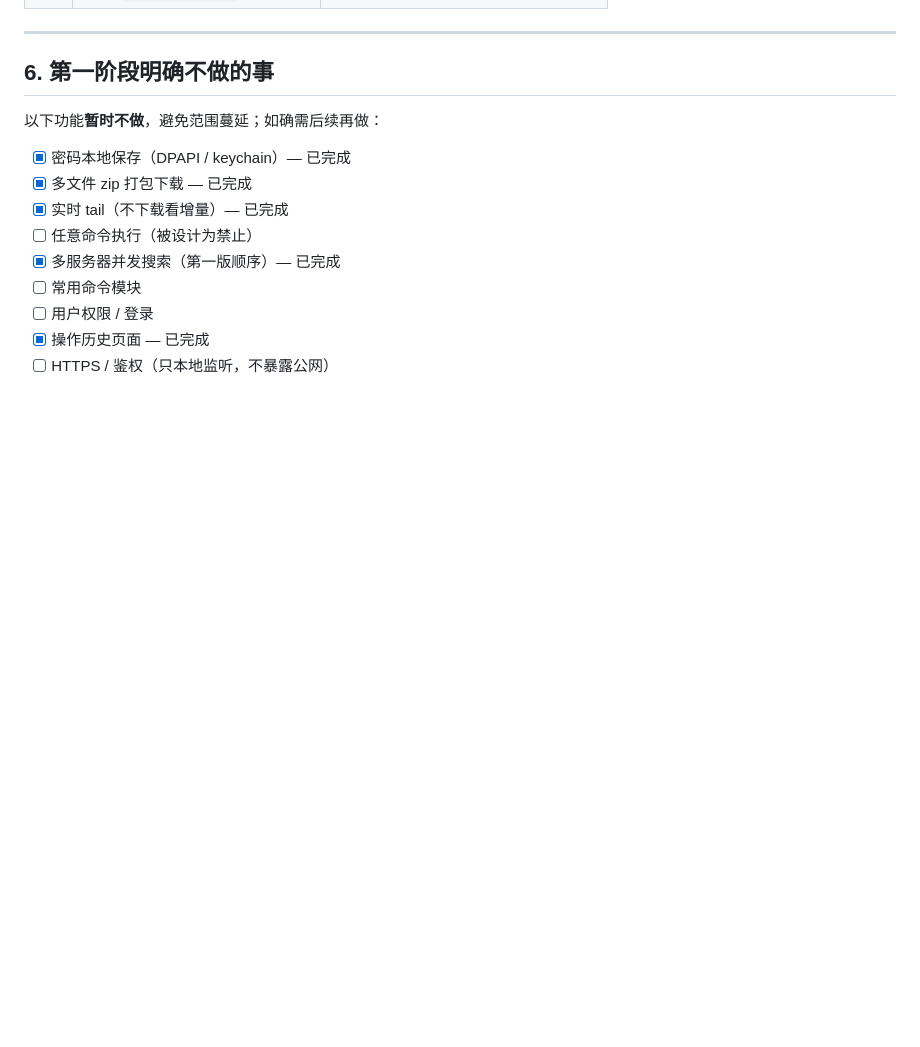
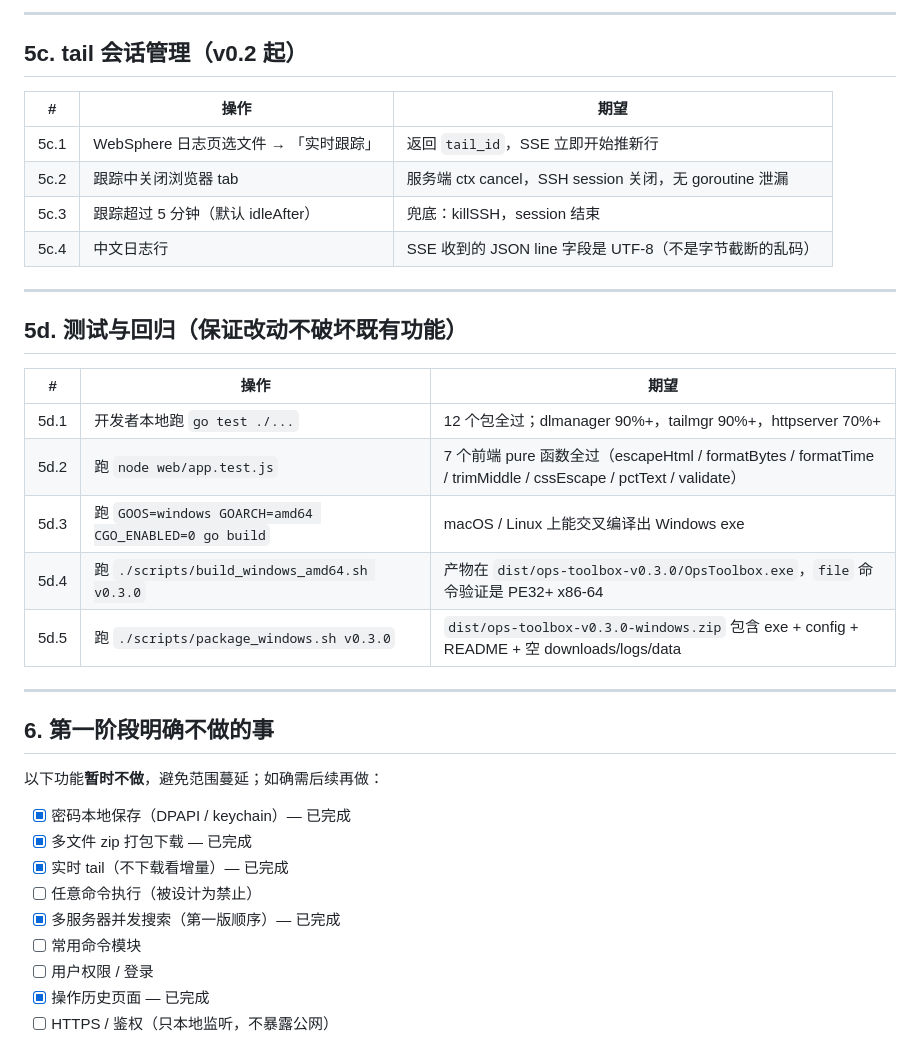
Before and after one commit to Qioooba/kairo, a Markdown page: docs/ACCEPTANCE.md, the part around one of its changes. GitHub-like rendering; blank space fills up the shorter version.

```diff
--- a/docs/ACCEPTANCE.md
+++ b/docs/ACCEPTANCE.md
@@ -172,3 +196,25 @@ op=logs.context
+---
+
+## 5c. tail 会话管理（v0.2 起）
+
+| # | 操作 | 期望 |
+| --- | --- | --- |
+| 5c.1 | WebSphere 日志页选文件 → 「实时跟踪」 | 返回 `tail_id`，SSE 立即开始推新行 |
+| 5c.2 | 跟踪中关闭浏览器 tab | 服务端 ctx cancel，SSH session 关闭，无 goroutine 泄漏 |
+| 5c.3 | 跟踪超过 5 分钟（默认 idleAfter） | 兜底：killSSH，session 结束 |
+| 5c.4 | 中文日志行 | SSE 收到的 JSON line 字段是 UTF-8（不是字节截断的乱码） |
+
+---
+
+## 5d. 测试与回归（保证改动不破坏既有功能）
+
+| # | 操作 | 期望 |
+| --- | --- | --- |
+| 5d.1 | 开发者本地跑 `go test ./...` | 12 个包全过；dlmanager 90%+，tailmgr 90%+，httpserver 70%+ |
+| 5d.2 | 跑 `node web/app.test.js` | 7 个前端 pure 函数全过（escapeHtml / formatBytes / formatTime / trimMiddle / cssEscape / pctText / validate） |
+| 5d.3 | 跑 `GOOS=windows GOARCH=amd64 CGO_ENABLED=0 go build` | macOS / Linux 上能交叉编译出 Windows exe |
+| 5d.4 | 跑 `./scripts/build_windows_amd64.sh v0.3.0` | 产物在 `dist/ops-toolbox-v0.3.0/OpsToolbox.exe`，`file` 命令验证是 PE32+ x86-64 |
+| 5d.5 | 跑 `./scripts/package_windows.sh v0.3.0` | `dist/ops-toolbox-v0.3.0-windows.zip` 包含 exe + config + README + 空 downloads/logs/data |
 
 ---
 
```
Also changed, not shown: other parts of docs/ACCEPTANCE.md (+24 -0 lines).
